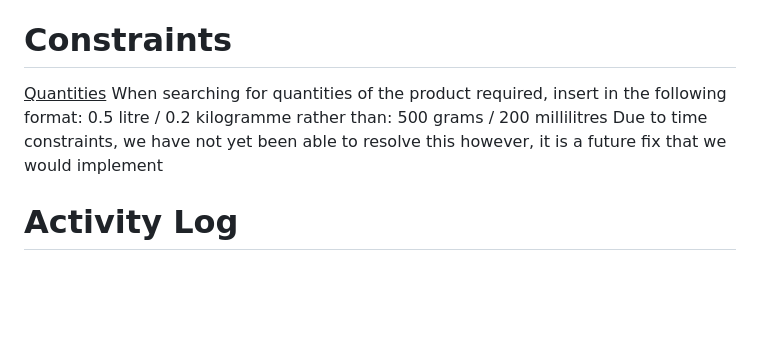
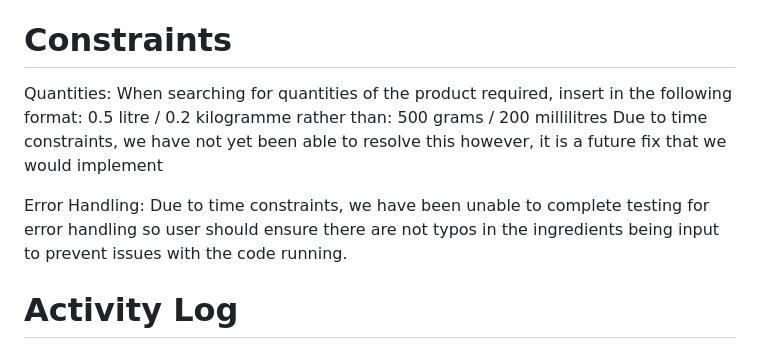
Before and after one commit to ReWats/group_3_project_recipesaver, a Markdown page: README.md, the part around one of its changes. GitHub-like rendering; blank space fills up the shorter version.

```diff
--- a/README.md
+++ b/README.md
@@ -94,12 +94,15 @@ User input (e.g. ‘Milk, eggs’)  → Backend search URLs → Scraper fetches
 
 # Constraints
 
-<u>Quantities</u>
+Quantities:
 When searching for quantities of the product required, insert in the following format:
     0.5 litre / 0.2 kilogramme
     rather than:
     500 grams / 200 millilitres
 Due to time constraints, we have not yet been able to resolve this however, it is a future fix that we would implement
+
+Error Handling:
+Due to time constraints, we have been unable to complete testing for error handling so user should ensure there are not typos in the ingredients being input to prevent issues with the code running.
 
 # Activity Log
 
```
Also changed, not shown: other parts of README.md (+5 -5 lines).
